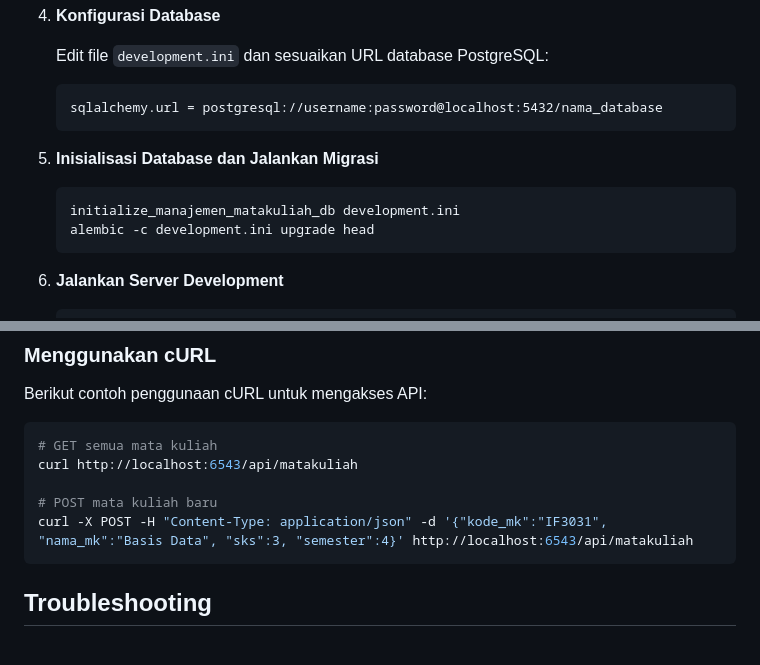
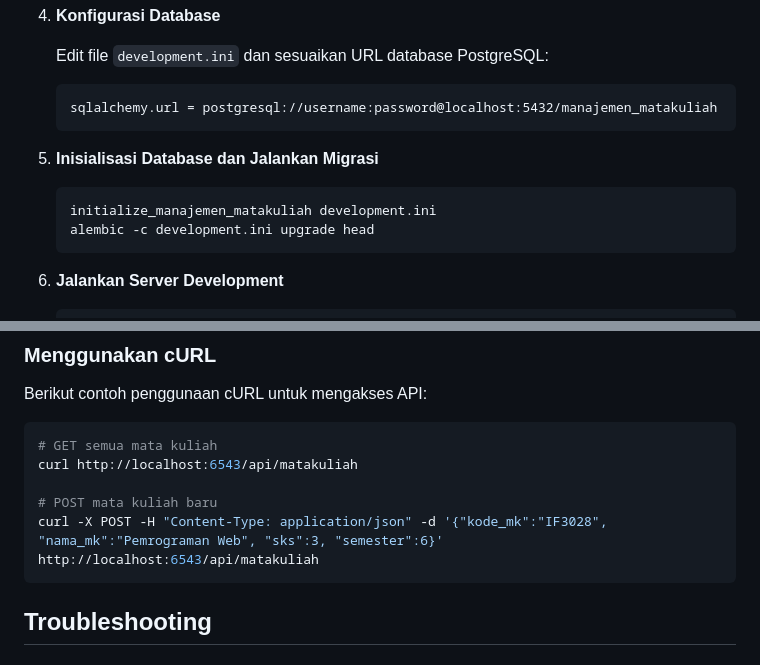
Before and after one commit to latiiippp/pemrograman_web_itera_122140137, a Markdown page: ikhsannudinlathief_122140137_pertemuan6/README.md, 2 parts joined by grey strips. Drawn GitHub-style.

````diff
--- a/ikhsannudinlathief_122140137_pertemuan6/README.md
+++ b/ikhsannudinlathief_122140137_pertemuan6/README.md
@@ -74,13 +74,13 @@ Berikut adalah langkah-langkah untuk menginstal dan menjalankan API:
    Edit file `development.ini` dan sesuaikan URL database PostgreSQL:
 
    ```
-   sqlalchemy.url = postgresql://username:password@localhost:5432/nama_database
+   sqlalchemy.url = postgresql://username:password@localhost:5432/manajemen_matakuliah
    ```
 
 5. **Inisialisasi Database dan Jalankan Migrasi**
 
    ```bash
-   initialize_manajemen_matakuliah_db development.ini
+   initialize_manajemen_matakuliah development.ini
    alembic -c development.ini upgrade head
    ```
 
@@ -162,7 +162,7 @@ Berikut contoh penggunaan cURL untuk mengakses API:
 curl http://localhost:6543/api/matakuliah
 
 # POST mata kuliah baru
-curl -X POST -H "Content-Type: application/json" -d '{"kode_mk":"IF3031", "nama_mk":"Basis Data", "sks":3, "semester":4}' http://localhost:6543/api/matakuliah
+curl -X POST -H "Content-Type: application/json" -d '{"kode_mk":"IF3028", "nama_mk":"Pemrograman Web", "sks":3, "semester":6}' http://localhost:6543/api/matakuliah
 ```
 
 ## Troubleshooting
````
Also changed, not shown: other parts of ikhsannudinlathief_122140137_pertemuan6/README.md (+17 -20 lines).
